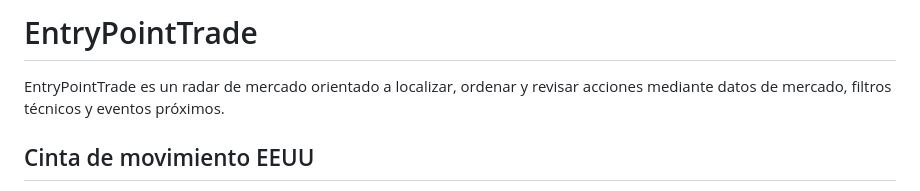
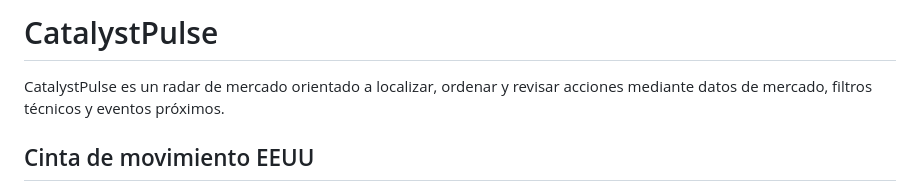
Before and after one commit to jjlunav/ViewInvAI, a Markdown page: README.md, the part around the change. GitHub-like rendering.

Commit message:
Rename documentation to CatalystPulse

```diff
--- a/README.md
+++ b/README.md
@@ -1,6 +1,6 @@
-# EntryPointTrade
+# CatalystPulse
 
-EntryPointTrade es un radar de mercado orientado a localizar, ordenar y revisar acciones mediante datos de mercado, filtros técnicos y eventos próximos.
+CatalystPulse es un radar de mercado orientado a localizar, ordenar y revisar acciones mediante datos de mercado, filtros técnicos y eventos próximos.
 
 ## Cinta de movimiento EEUU
 
```
